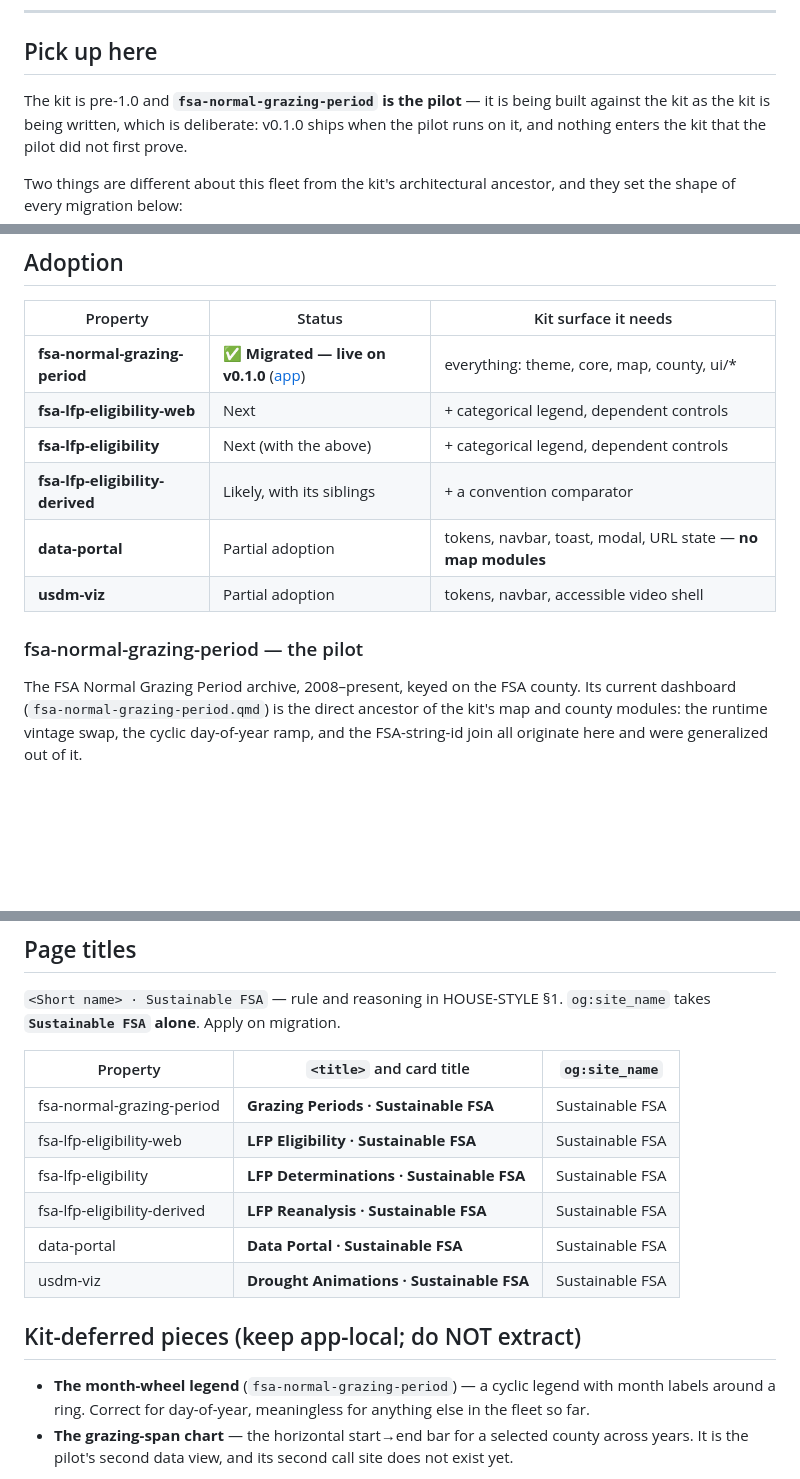
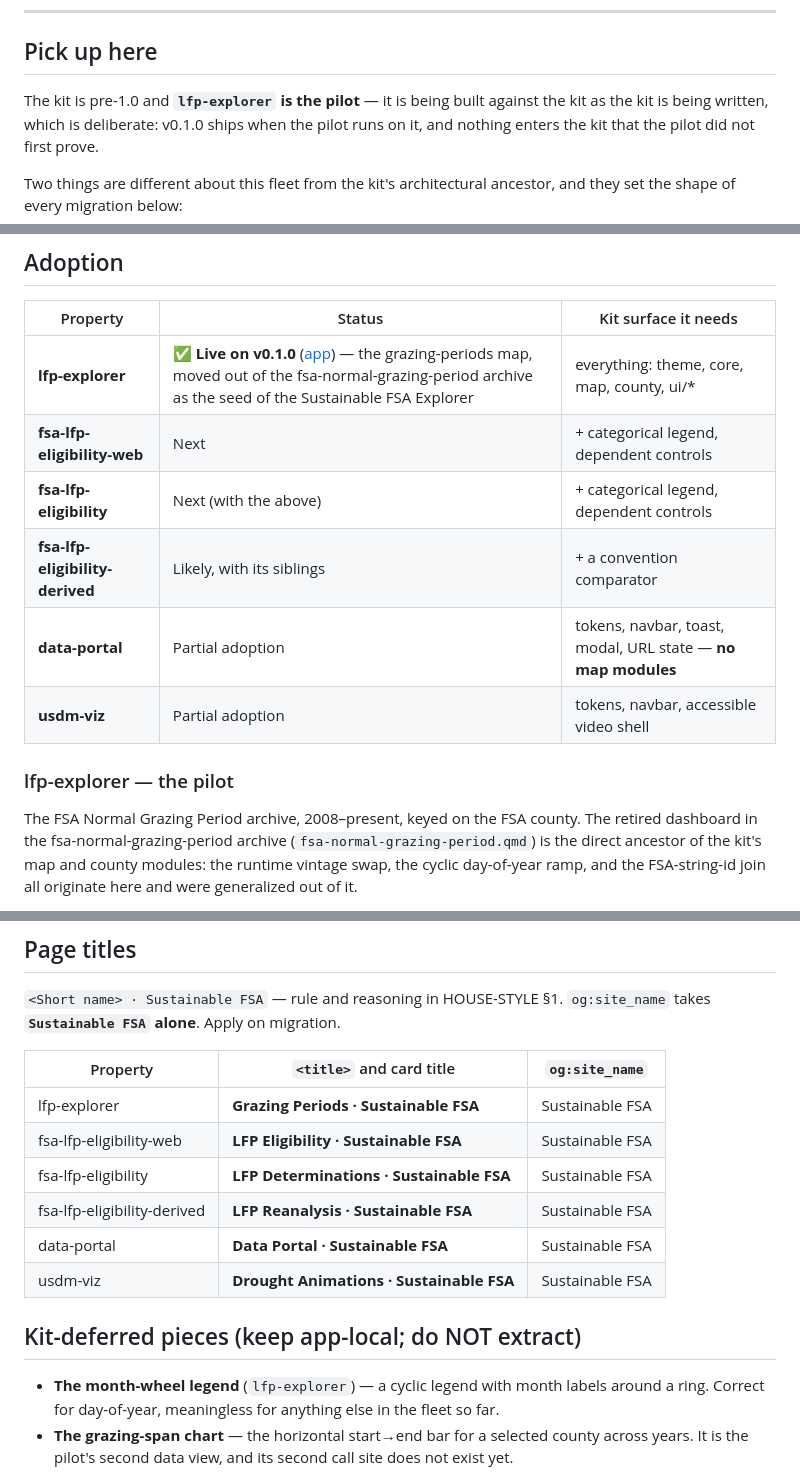
Before and after one commit to sustainable-fsa/style, a Markdown page: CONSUMERS.md, 3 parts joined by grey strips. GitHub-like rendering; blank space fills up the shorter version.

Commit message:
Docs: the pilot consumer is now lfp-explorer
The grazing-periods map moved out of the fsa-normal-grazing-period archive
repo (which reverted to its data-only state) into sustainable-fsa/lfp-explorer,
the seed of the Sustainable FSA Explorer.

Co-Authored-By: Claude Fable 5 <noreply@anthropic.com>

```diff
--- a/CONSUMERS.md
+++ b/CONSUMERS.md
@@ -11,7 +11,7 @@ states, and the first one silently forks the tokens.
 
 ## Pick up here
 
-The kit is pre-1.0 and **`fsa-normal-grazing-period` is the pilot** — it is being
+The kit is pre-1.0 and **`lfp-explorer` is the pilot** — it is being
 built against the kit as the kit is being written, which is deliberate: v0.1.0
 ships when the pilot runs on it, and nothing enters the kit that the pilot did
 not first prove.
@@ -35,17 +35,17 @@ and they set the shape of every migration below:
 
 | Property | Status | Kit surface it needs |
 |---|---|---|
-| **fsa-normal-grazing-period** | ✅ **Migrated — live on v0.1.0** ([app](https://sustainable-fsa.com/fsa-normal-grazing-period/)) | everything: theme, core, map, county, ui/* |
+| **lfp-explorer** | ✅ **Live on v0.1.0** ([app](https://sustainable-fsa.com/lfp-explorer/)) — the grazing-periods map, moved out of the fsa-normal-grazing-period archive as the seed of the Sustainable FSA Explorer | everything: theme, core, map, county, ui/* |
 | **fsa-lfp-eligibility-web** | Next | + categorical legend, dependent controls |
 | **fsa-lfp-eligibility** | Next (with the above) | + categorical legend, dependent controls |
 | **fsa-lfp-eligibility-derived** | Likely, with its siblings | + a convention comparator |
 | **data-portal** | Partial adoption | tokens, navbar, toast, modal, URL state — **no map modules** |
 | **usdm-viz** | Partial adoption | tokens, navbar, accessible video shell |
 
-### fsa-normal-grazing-period — the pilot
+### lfp-explorer — the pilot
 
 The FSA Normal Grazing Period archive, 2008–present, keyed on the FSA county.
-Its current dashboard (`fsa-normal-grazing-period.qmd`) is the direct ancestor of
+The retired dashboard in the fsa-normal-grazing-period archive (`fsa-normal-grazing-period.qmd`) is the direct ancestor of
 the kit's map and county modules: the runtime vintage swap, the cyclic
 day-of-year ramp, and the FSA-string-id join all originate here and were
 generalized out of it.
@@ -139,7 +139,7 @@ qualifies on arrival.
 
 | Property | `<title>` and card title | `og:site_name` |
 |---|---|---|
-| fsa-normal-grazing-period | **Grazing Periods · Sustainable FSA** | Sustainable FSA |
+| lfp-explorer | **Grazing Periods · Sustainable FSA** | Sustainable FSA |
 | fsa-lfp-eligibility-web | **LFP Eligibility · Sustainable FSA** | Sustainable FSA |
 | fsa-lfp-eligibility | **LFP Determinations · Sustainable FSA** | Sustainable FSA |
 | fsa-lfp-eligibility-derived | **LFP Reanalysis · Sustainable FSA** | Sustainable FSA |
@@ -148,7 +148,7 @@ qualifies on arrival.
 
 ## Kit-deferred pieces (keep app-local; do NOT extract)
 
-- **The month-wheel legend** (`fsa-normal-grazing-period`) — a cyclic legend
+- **The month-wheel legend** (`lfp-explorer`) — a cyclic legend
   with month labels around a ring. Correct for day-of-year, meaningless for
   anything else in the fleet so far.
 - **The grazing-span chart** — the horizontal start→end bar for a selected
```
Also changed, not shown: MIGRATING.md (+1 -1 lines), README.md (+1 -1 lines).
